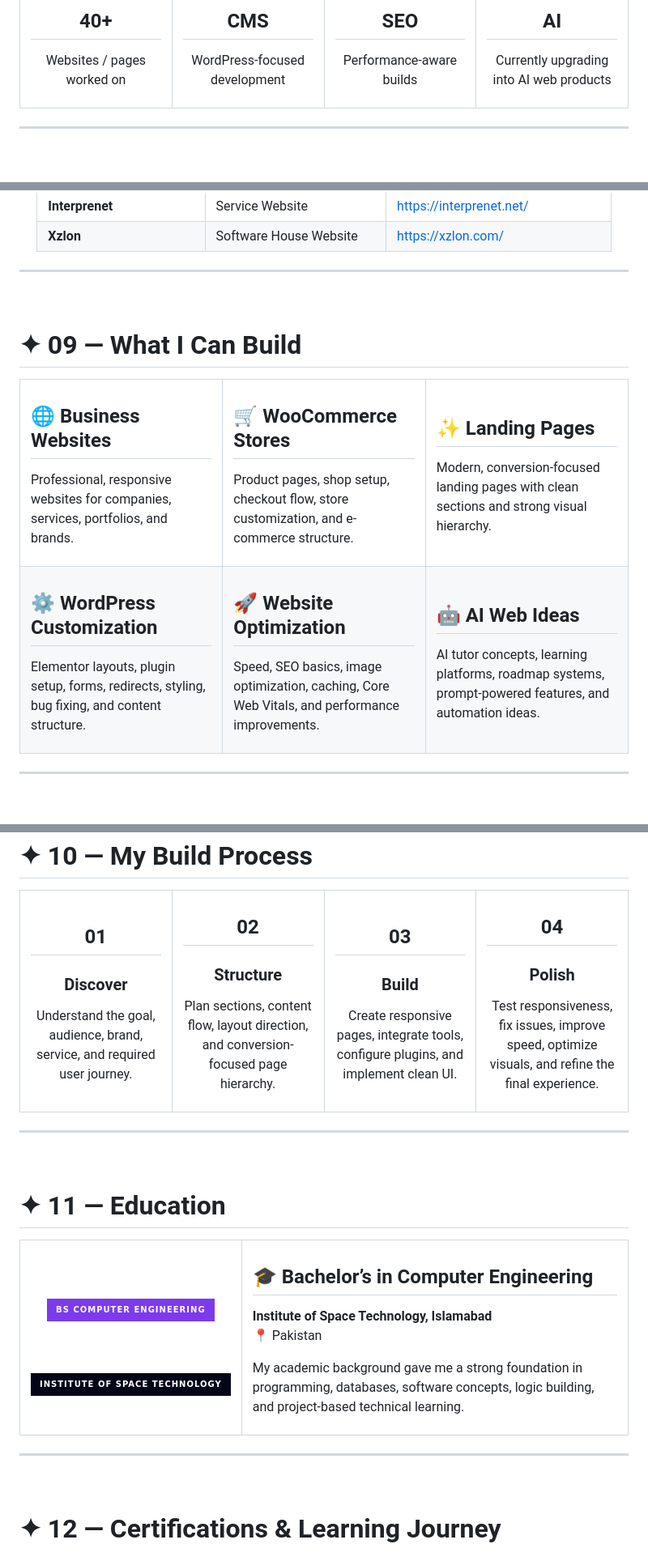
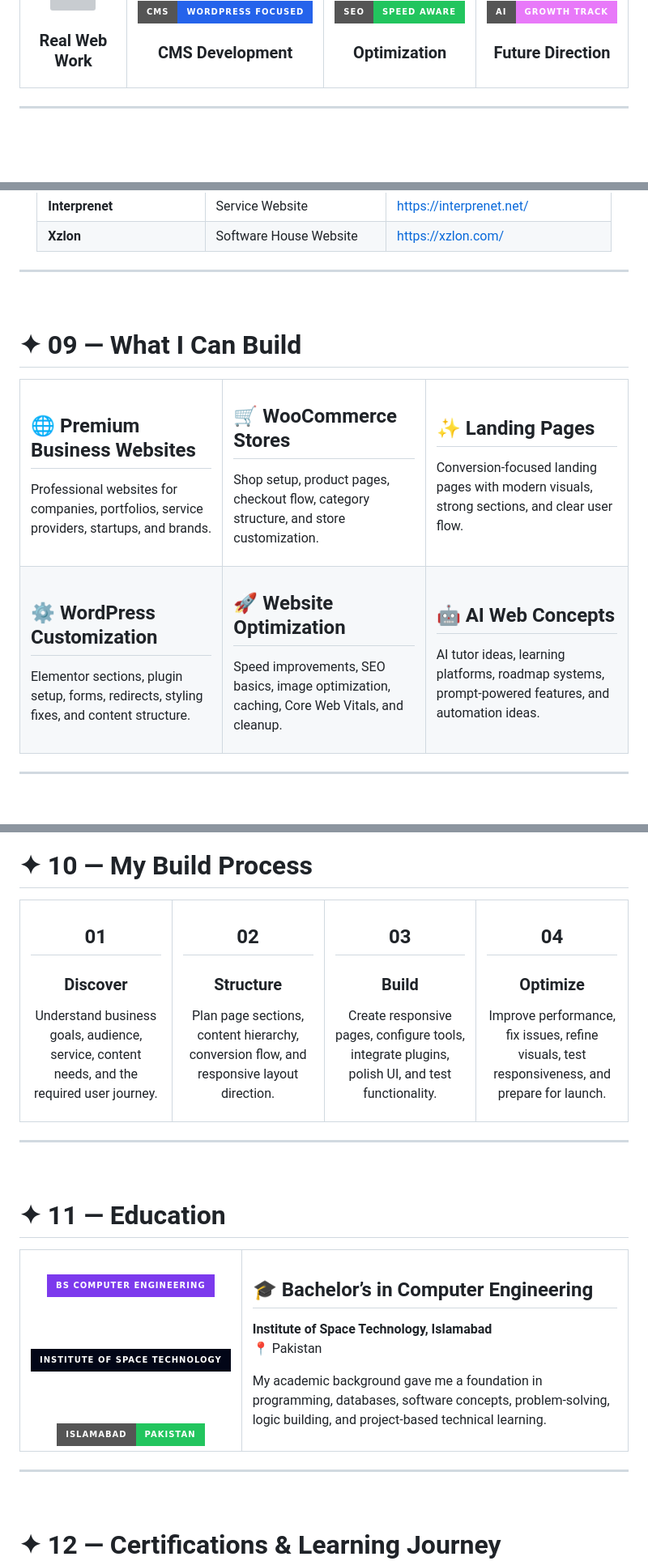
Before and after one commit to rabiyajeh/rabiyajeh, a Markdown page: README.md, 3 parts joined by grey strips. Shown at 81% size. Rendered like a GitHub page; badges without logos; grey boxes are pictures that could not be loaded.

```diff
--- a/README.md
+++ b/README.md
@@ -217,21 +255,27 @@ Websites / pages worked on
 
 </td>
+
 <td width="25%" align="center">
 
-## CMS
-WordPress-focused development
+<img src="https://img.shields.io/badge/CMS-WordPress%20Focused-2563EB?style=for-the-badge" />
+
+### CMS Development
 
 </td>
+
 <td width="25%" align="center">
 
-## SEO
-Performance-aware builds
+<img src="https://img.shields.io/badge/SEO-Speed%20Aware-22C55E?style=for-the-badge" />
+
+### Optimization
 
 </td>
+
 <td width="25%" align="center">
 
-## AI
-Currently upgrading into AI web products
+<img src="https://img.shields.io/badge/AI-Growth%20Track-E879F9?style=for-the-badge" />
+
+### Future Direction
 
 </td>
 </tr>
@@ -536,7 +584,7 @@ A beginner-friendly blog where I share development notes, frontend basics, and l
 
 <br>
 
-<!-- ========================= SERVICES ========================= -->
+<!-- ======================= SERVICES ======================= -->
 
 # ✦ 09 — What I Can Build
 
@@ -546,9 +594,9 @@ A beginner-friendly blog where I share development notes, frontend basics, and l
 <tr>
 <td width="33%" valign="top">
 
-## 🌐 Business Websites
+## 🌐 Premium Business Websites
 
-Professional, responsive websites for companies, services, portfolios, and brands.
+Professional websites for companies, portfolios, service providers, startups, and brands.
 
 </td>
 
@@ -556,7 +604,7 @@ Professional, responsive websites for companies, services, portfolios, and brand
 
 ## 🛒 WooCommerce Stores
 
-Product pages, shop setup, checkout flow, store customization, and e-commerce structure.
+Shop setup, product pages, checkout flow, category structure, and store customization.
 
 </td>
 
@@ -564,7 +612,7 @@ Product pages, shop setup, checkout flow, store customization, and e-commerce st
 
 ## ✨ Landing Pages
 
-Modern, conversion-focused landing pages with clean sections and strong visual hierarchy.
+Conversion-focused landing pages with modern visuals, strong sections, and clear user flow.
 
 </td>
 </tr>
@@ -574,7 +622,7 @@ Modern, conversion-focused landing pages with clean sections and strong visual h
 
 ## ⚙️ WordPress Customization
 
-Elementor layouts, plugin setup, forms, redirects, styling, bug fixing, and content structure.
+Elementor sections, plugin setup, forms, redirects, styling fixes, and content structure.
 
 </td>
 
@@ -582,15 +630,15 @@ Elementor layouts, plugin setup, forms, redirects, styling, bug fixing, and cont
 
 ## 🚀 Website Optimization
 
-Speed, SEO basics, image optimization, caching, Core Web Vitals, and performance improvements.
+Speed improvements, SEO basics, image optimization, caching, Core Web Vitals, and cleanup.
 
 </td>
 
 <td width="33%" valign="top">
 
-## 🤖 AI Web Ideas
+## 🤖 AI Web Concepts
 
-AI tutor concepts, learning platforms, roadmap systems, prompt-powered features, and automation ideas.
+AI tutor ideas, learning platforms, roadmap systems, prompt-powered features, and automation ideas.
 
 </td>
 </tr>
@@ -615,7 +663,7 @@ AI tutor concepts, learning platforms, roadmap systems, prompt-powered features,
 ## 01
 ### Discover
 
-Understand the goal, audience, brand, service, and required user journey.
+Understand business goals, audience, service, content needs, and the required user journey.
 
 </td>
 
@@ -624,7 +672,7 @@ Understand the goal, audience, brand, service, and required user journey.
 ## 02
 ### Structure
 
-Plan sections, content flow, layout direction, and conversion-focused page hierarchy.
+Plan page sections, content hierarchy, conversion flow, and responsive layout direction.
 
 </td>
 
@@ -633,16 +681,16 @@ Plan sections, content flow, layout direction, and conversion-focused page hiera
 ## 03
 ### Build
 
-Create responsive pages, integrate tools, configure plugins, and implement clean UI.
+Create responsive pages, configure tools, integrate plugins, polish UI, and test functionality.
 
 </td>
 
 <td width="25%" align="center">
 
 ## 04
-### Polish
+### Optimize
 
-Test responsiveness, fix issues, improve speed, optimize visuals, and refine the final experience.
+Improve performance, fix issues, refine visuals, test responsiveness, and prepare for launch.
 
 </td>
 </tr>
@@ -654,7 +702,7 @@ Test responsiveness, fix issues, improve speed, optimize visuals, and refine the
 
 <br>
 
-<!-- ========================= EDUCATION ========================= -->
+<!-- ======================= EDUCATION ======================= -->
 
 # ✦ 11 — Education
 
@@ -670,6 +718,10 @@ Test responsiveness, fix issues, improve speed, optimize visuals, and refine the
 
 <img src="https://img.shields.io/badge/Institute%20of%20Space%20Technology-020617?style=for-the-badge" />
 
+<br><br>
+
+<img src="https://img.shields.io/badge/Islamabad-Pakistan-22C55E?style=for-the-badge" />
+
 </td>
 
 <td width="65%" valign="top">
@@ -679,7 +731,7 @@ Test responsiveness, fix issues, improve speed, optimize visuals, and refine the
 **Institute of Space Technology, Islamabad**
 📍 Pakistan
 
-My academic background gave me a strong foundation in programming, databases, software concepts, logic building, and project-based technical learning.
+My academic background gave me a foundation in programming, databases, software concepts, problem-solving, logic building, and project-based technical learning.
 
 </td>
 </tr>
@@ -689,7 +741,7 @@ My academic background gave me a strong foundation in programming, databases, so
 
 <br>
 
-<!-- ========================= CERTIFICATIONS ========================= -->
+<!-- ======================= CERTIFICATIONS ======================= -->
 
 # ✦ 12 — Certifications & Learning Journey
 
```
Also changed, not shown: other parts of README.md (+144 -110 lines).
